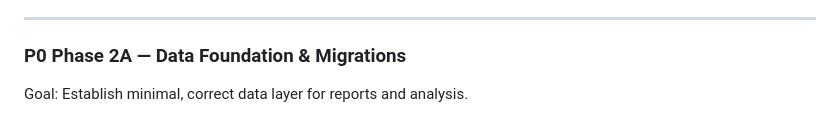
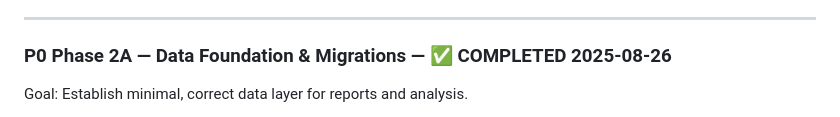
Before and after one commit to QEnergySolution/qenergy-platform, a Markdown page: todolist.md, the part around one of its changes. Rendered like a GitHub page.

```diff
--- a/todolist.md
+++ b/todolist.md
@@ -67,5 +67,5 @@ Acceptance for Phase 1:
 
 ---
 
-### P0 Phase 2A — Data Foundation & Migrations
+### P0 Phase 2A — Data Foundation & Migrations — ✅ COMPLETED 2025-08-26
 Goal: Establish minimal, correct data layer for reports and analysis.
```
Also changed, not shown: other parts of todolist.md (+3 -3 lines).
